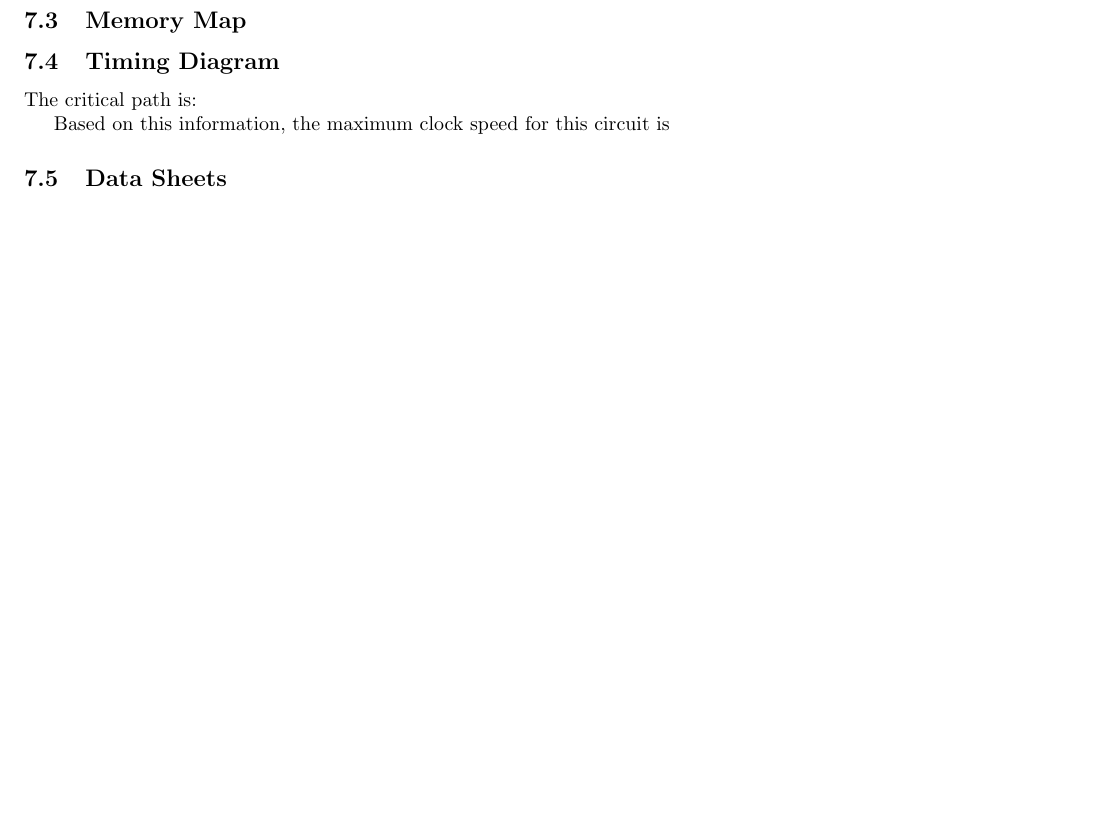
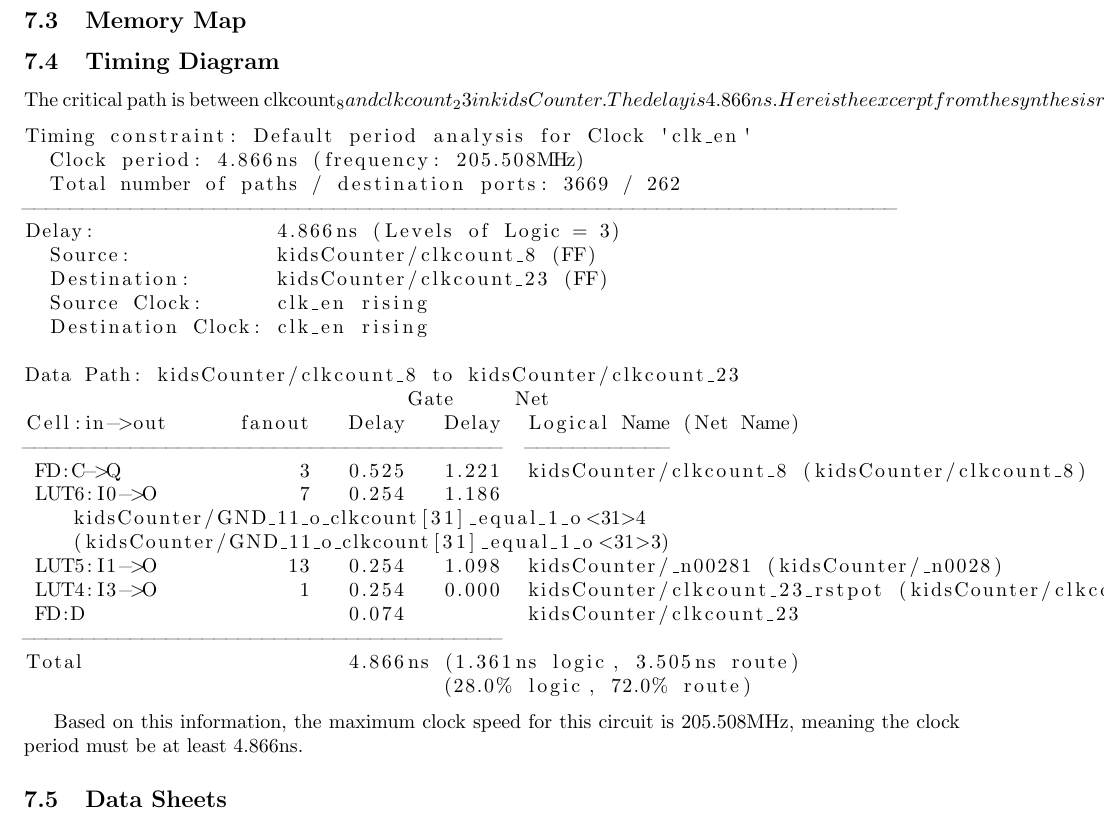
Before and after one commit to cheniel/octave-keyboard, a LaTeX document (report/ENGS031FinalReport.tex): part of page 21 of 24 before the commit and part of page 22 of 25 after it, cut so that both start at the same text, the shorter picture padded with empty space. Compiled offline with pdfLaTeX; a LaTeX package or settings file that is missing is left out.

Commit message:
added timing info

```diff
--- a/report/ENGS031FinalReport.tex
+++ b/report/ENGS031FinalReport.tex
@@ -446,9 +454,36 @@ Specific Feature Utilization:
 		% What is the minimum clock period / maximum clock speed? (This is not the delay associated with OFFSET IN or OFFSET OUT.)!
 		% Where in your design does the critical path occur? Identify the signal, component, etc.!
 
-    The critical path is:
+    The critical path is between clkcount_8 and clkcount_23 in kidsCounter. The delay is 4.866ns. Here is the excerpt from the synthesis report:
 
-    Based on this information, the maximum clock speed for this circuit is
+    \begin{lstlisting}
+Timing constraint: Default period analysis for Clock 'clk_en'
+  Clock period: 4.866ns (frequency: 205.508MHz)
+  Total number of paths / destination ports: 3669 / 262
+-------------------------------------------------------------------------
+Delay:               4.866ns (Levels of Logic = 3)
+  Source:            kidsCounter/clkcount_8 (FF)
+  Destination:       kidsCounter/clkcount_23 (FF)
+  Source Clock:      clk_en rising
+  Destination Clock: clk_en rising
+
+Data Path: kidsCounter/clkcount_8 to kidsCounter/clkcount_23
+                                Gate     Net
+Cell:in->out      fanout   Delay   Delay  Logical Name (Net Name)
+----------------------------------------  ------------
+ FD:C->Q               3   0.525   1.221  kidsCounter/clkcount_8 (kidsCounter/clkcount_8)
+ LUT6:I0->O            7   0.254   1.186
+    kidsCounter/GND_11_o_clkcount[31]_equal_1_o<31>4
+    (kidsCounter/GND_11_o_clkcount[31]_equal_1_o<31>3)
+ LUT5:I1->O           13   0.254   1.098  kidsCounter/_n00281 (kidsCounter/_n0028)
+ LUT4:I3->O            1   0.254   0.000  kidsCounter/clkcount_23_rstpot (kidsCounter/clkcount_23_rstpot)
+ FD:D                      0.074          kidsCounter/clkcount_23
+----------------------------------------
+Total                      4.866ns (1.361ns logic, 3.505ns route)
+                                   (28.0% logic, 72.0% route)
+    \end{lstlisting}
+
+    Based on this information, the maximum clock speed for this circuit is 205.508MHz, meaning the clock period must be at least 4.866ns.
 
 		% ADDITIONAL SUBSECTIONS?
 		% 6. Copies of data sheets for any special components you used that aren’t already on the class website.
```
Also changed, not shown: report/ENGS031FinalReport.tex (8 more changed lines), 9 other files.
